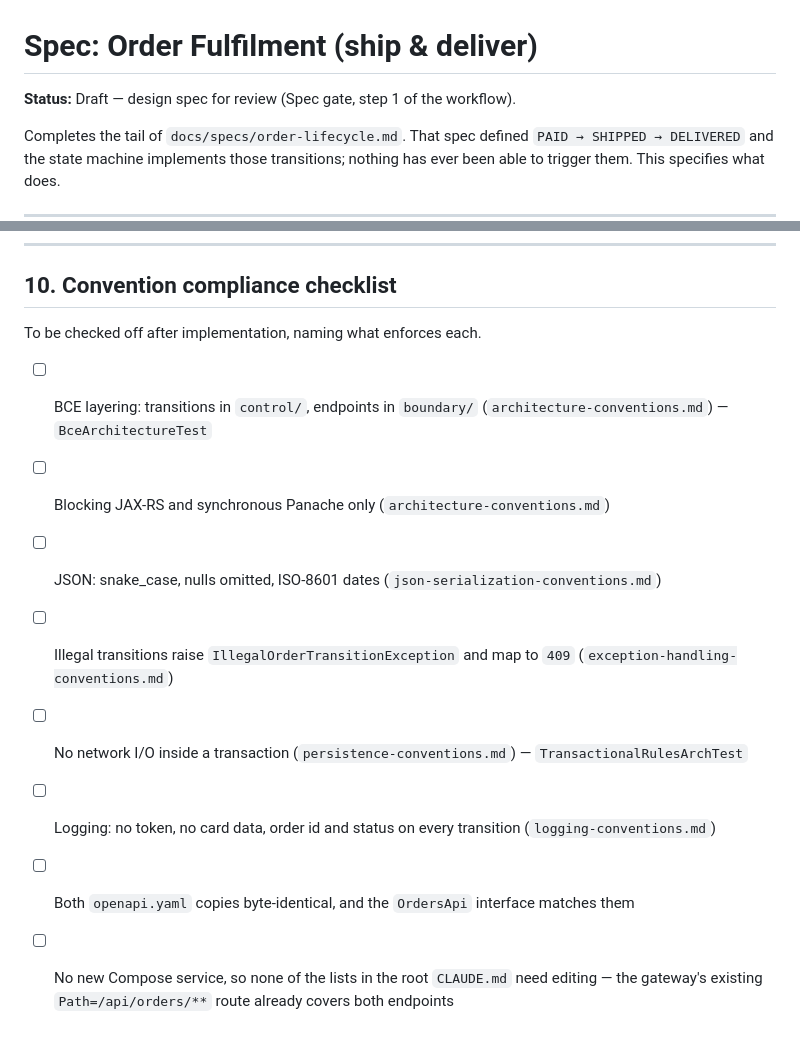
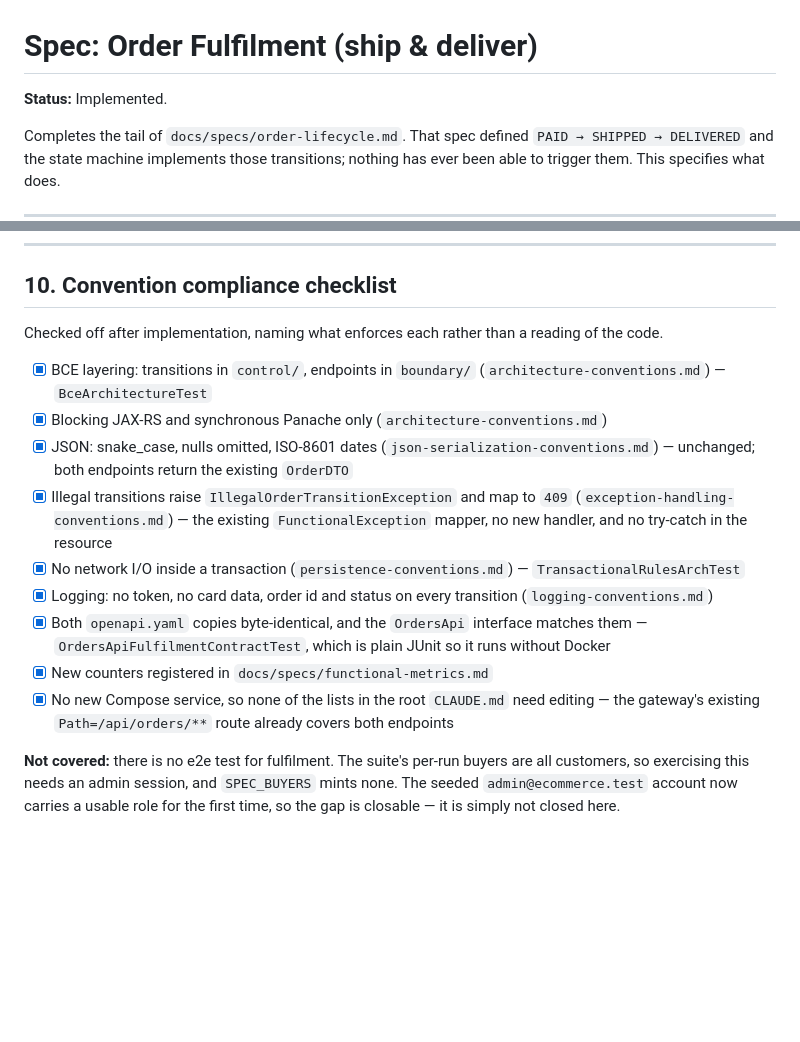
Before and after one commit to chakib-mohamed/ecommerce, a Markdown page: docs/specs/order-fulfilment.md, 2 parts joined by grey strips. GitHub-like rendering; blank space fills up the shorter version.

Commit message:
docs(orders): close out the fulfilment spec
Marks the spec implemented, ticks its convention checklist against what
enforces each item, and registers the two new counters in the metrics spec.

Records the one gap left open: no e2e test covers fulfilment, because the
suite's per-run buyers are all customers and nothing mints an admin session.

Co-Authored-By: Claude <noreply@anthropic.com>

```diff
--- a/docs/specs/order-fulfilment.md
+++ b/docs/specs/order-fulfilment.md
@@ -1,6 +1,6 @@
 # Spec: Order Fulfilment (ship & deliver)
 
-**Status:** Draft — design spec for review (Spec gate, step 1 of the workflow).
+**Status:** Implemented.
 
 Completes the tail of `docs/specs/order-lifecycle.md`. That spec defined `PAID → SHIPPED → DELIVERED`
 and the state machine implements those transitions; nothing has ever been able to trigger them. This
@@ -206,17 +206,26 @@ Counted only on a transition that actually committed, so a `409` increments noth
 
 ## 10. Convention compliance checklist
 
-To be checked off after implementation, naming what enforces each.
+Checked off after implementation, naming what enforces each rather than a reading of the code.
 
-- [ ] BCE layering: transitions in `control/`, endpoints in `boundary/` (`architecture-conventions.md`)
+- [x] BCE layering: transitions in `control/`, endpoints in `boundary/` (`architecture-conventions.md`)
       — `BceArchitectureTest`
-- [ ] Blocking JAX-RS and synchronous Panache only (`architecture-conventions.md`)
-- [ ] JSON: snake_case, nulls omitted, ISO-8601 dates (`json-serialization-conventions.md`)
-- [ ] Illegal transitions raise `IllegalOrderTransitionException` and map to `409`
-      (`exception-handling-conventions.md`)
-- [ ] No network I/O inside a transaction (`persistence-conventions.md`) — `TransactionalRulesArchTest`
-- [ ] Logging: no token, no card data, order id and status on every transition
+- [x] Blocking JAX-RS and synchronous Panache only (`architecture-conventions.md`)
+- [x] JSON: snake_case, nulls omitted, ISO-8601 dates (`json-serialization-conventions.md`)
+      — unchanged; both endpoints return the existing `OrderDTO`
+- [x] Illegal transitions raise `IllegalOrderTransitionException` and map to `409`
+      (`exception-handling-conventions.md`) — the existing `FunctionalException` mapper, no new
+      handler, and no try-catch in the resource
+- [x] No network I/O inside a transaction (`persistence-conventions.md`) — `TransactionalRulesArchTest`
+- [x] Logging: no token, no card data, order id and status on every transition
       (`logging-conventions.md`)
-- [ ] Both `openapi.yaml` copies byte-identical, and the `OrdersApi` interface matches them
-- [ ] No new Compose service, so none of the lists in the root `CLAUDE.md` need editing — the
+- [x] Both `openapi.yaml` copies byte-identical, and the `OrdersApi` interface matches them
+      — `OrdersApiFulfilmentContractTest`, which is plain JUnit so it runs without Docker
+- [x] New counters registered in `docs/specs/functional-metrics.md`
+- [x] No new Compose service, so none of the lists in the root `CLAUDE.md` need editing — the
       gateway's existing `Path=/api/orders/**` route already covers both endpoints
+
+**Not covered:** there is no e2e test for fulfilment. The suite's per-run buyers are all customers,
+so exercising this needs an admin session, and `SPEC_BUYERS` mints none. The seeded
+`admin@ecommerce.test` account now carries a usable role for the first time, so the gap is closable
+— it is simply not closed here.
```
Also changed, not shown: docs/specs/functional-metrics.md (+2 -0 lines).
